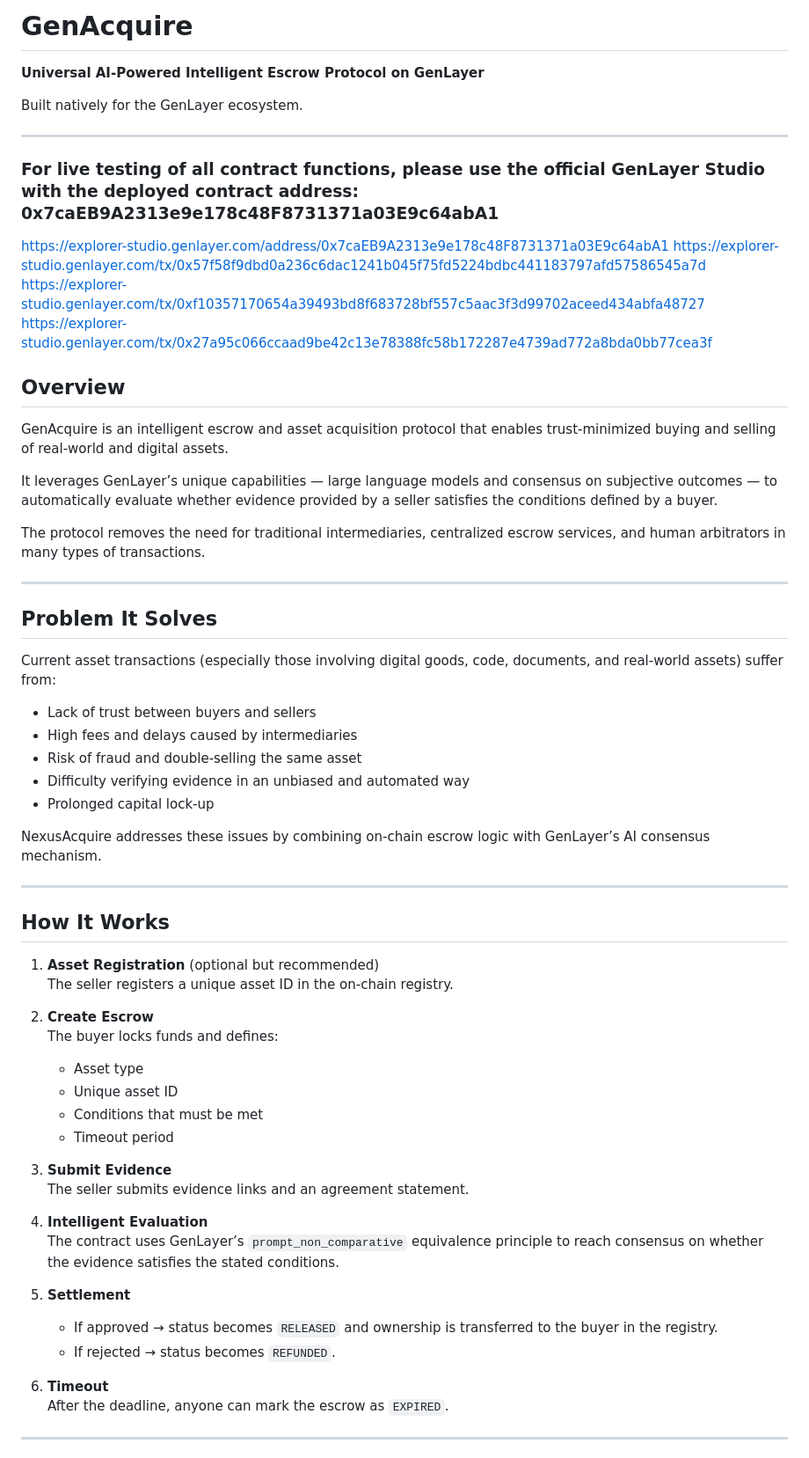
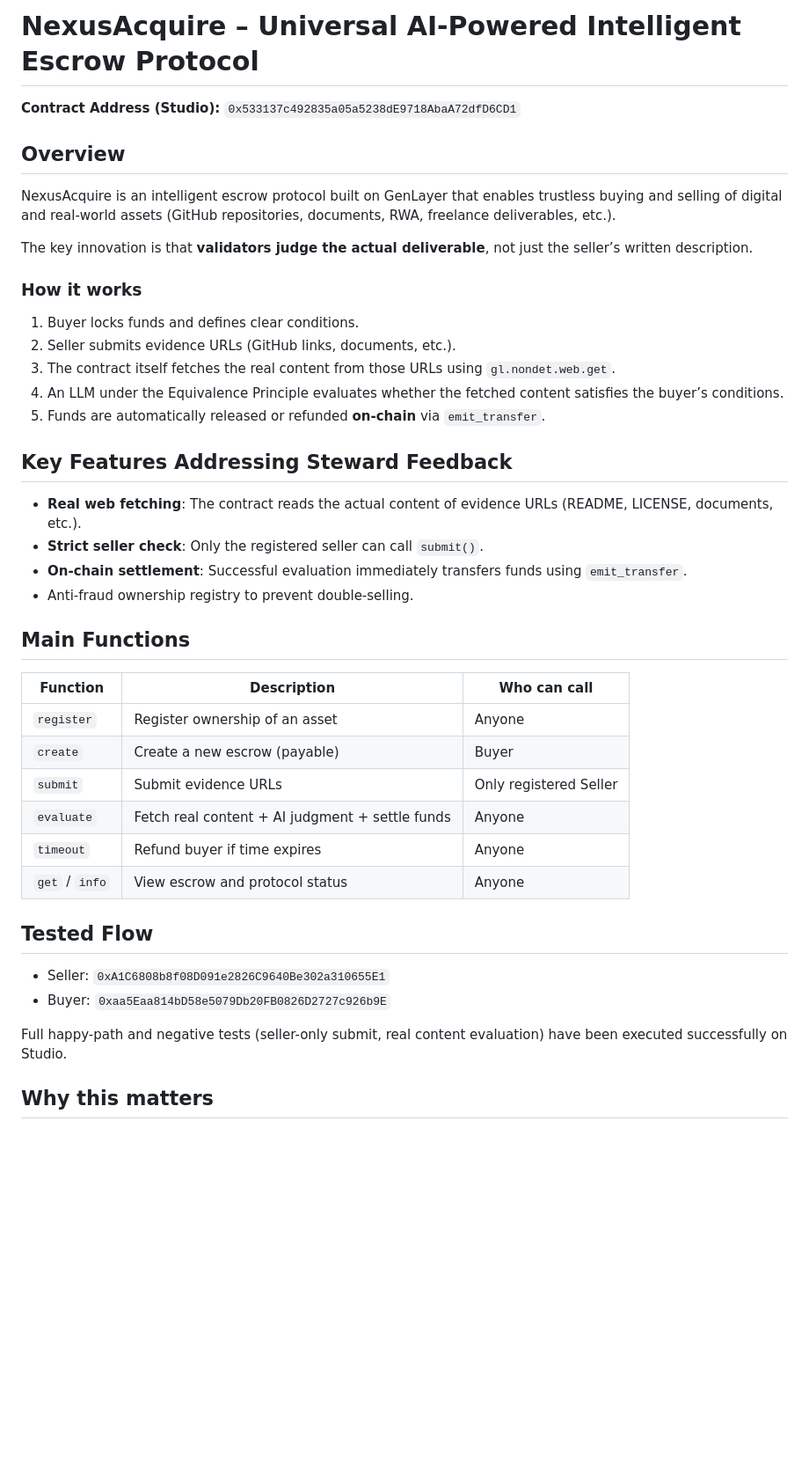
Before and after one commit to Aragoorn/GenAcquire, a Markdown page: README.md, the part around one of its changes. Shown at 88% size. Rendered like a GitHub page; blank space fills up the shorter version.

```diff
--- a/README.md
+++ b/README.md
@@ -4,68 +6,46 @@
 
-# GenAcquire
+# NexusAcquire – Universal AI-Powered Intelligent Escrow Protocol
 
-**Universal AI-Powered Intelligent Escrow Protocol on GenLayer**
-
-Built natively for the GenLayer ecosystem.
-
----
-
-### For live testing of all contract functions, please use the official GenLayer Studio with the deployed contract address: 0x7caEB9A2313e9e178c48F8731371a03E9c64abA1
-https://explorer-studio.genlayer.com/address/0x7caEB9A2313e9e178c48F8731371a03E9c64abA1
-https://explorer-studio.genlayer.com/tx/0x57f58f9dbd0a236c6dac1241b045f75fd5224bdbc441183797afd57586545a7d
-https://explorer-studio.genlayer.com/tx/0xf10357170654a39493bd8f683728bf557c5aac3f3d99702aceed434abfa48727
-https://explorer-studio.genlayer.com/tx/0x27a95c066ccaad9be42c13e78388fc58b172287e4739ad772a8bda0bb77cea3f
-
-
+**Contract Address (Studio):** `0x533137c492835a05a5238dE9718AbaA72dfD6CD1`
 
 ## Overview
 
-GenAcquire is an intelligent escrow and asset acquisition protocol that enables trust-minimized buying and selling of real-world and digital assets.
+NexusAcquire is an intelligent escrow protocol built on GenLayer that enables trustless buying and selling of digital and real-world assets (GitHub repositories, documents, RWA, freelance deliverables, etc.).
 
-It leverages GenLayer’s unique capabilities — large language models and consensus on subjective outcomes — to automatically evaluate whether evidence provided by a seller satisfies the conditions defined by a buyer.
+The key innovation is that **validators judge the actual deliverable**, not just the seller’s written description.
 
-The protocol removes the need for traditional intermediaries, centralized escrow services, and human arbitrators in many types of transactions.
+### How it works
 
----
+1. Buyer locks funds and defines clear conditions.
+2. Seller submits evidence URLs (GitHub links, documents, etc.).
+3. The contract itself fetches the real content from those URLs using `gl.nondet.web.get`.
+4. An LLM under the Equivalence Principle evaluates whether the fetched content satisfies the buyer’s conditions.
+5. Funds are automatically released or refunded **on-chain** via `emit_transfer`.
 
-## Problem It Solves
+## Key Features Addressing Steward Feedback
 
-Current asset transactions (especially those involving digital goods, code, documents, and real-world assets) suffer from:
+- **Real web fetching**: The contract reads the actual content of evidence URLs (README, LICENSE, documents, etc.).
+- **Strict seller check**: Only the registered seller can call `submit()`.
+- **On-chain settlement**: Successful evaluation immediately transfers funds using `emit_transfer`.
+- Anti-fraud ownership registry to prevent double-selling.
 
-- Lack of trust between buyers and sellers
-- High fees and delays caused by intermediaries
-- Risk of fraud and double-selling the same asset
-- Difficulty verifying evidence in an unbiased and automated way
-- Prolonged capital lock-up
+## Main Functions
 
-NexusAcquire addresses these issues by combining on-chain escrow logic with GenLayer’s AI consensus mechanism.
+| Function       | Description                                      | Who can call      |
+|----------------|--------------------------------------------------|-------------------|
+| `register`     | Register ownership of an asset                   | Anyone            |
+| `create`       | Create a new escrow (payable)                    | Buyer             |
+| `submit`       | Submit evidence URLs                             | Only registered Seller |
+| `evaluate`     | Fetch real content + AI judgment + settle funds  | Anyone            |
+| `timeout`      | Refund buyer if time expires                     | Anyone            |
+| `get` / `info` | View escrow and protocol status                  | Anyone            |
 
----
+## Tested Flow
 
-## How It Works
+- Seller: `0xA1C6808b8f08D091e2826C9640Be302a310655E1`
+- Buyer: `0xaa5Eaa814bD58e5079Db20FB0826D2727c926b9E`
 
-1. **Asset Registration** (optional but recommended)
-   The seller registers a unique asset ID in the on-chain registry.
+Full happy-path and negative tests (seller-only submit, real content evaluation) have been executed successfully on Studio.
 
-2. **Create Escrow**
-   The buyer locks funds and defines:
-   - Asset type
-   - Unique asset ID
-   - Conditions that must be met
-   - Timeout period
+## Why this matters
 
-3. **Submit Evidence**
-   The seller submits evidence links and an agreement statement.
-
-4. **Intelligent Evaluation**
-   The contract uses GenLayer’s `prompt_non_comparative` equivalence principle to reach consensus on whether the evidence satisfies the stated conditions.
-
-5. **Settlement**
-   - If approved → status becomes `RELEASED` and ownership is transferred to the buyer in the registry.
-   - If rejected → status becomes `REFUNDED`.
-
-6. **Timeout**
-   After the deadline, anyone can mark the escrow as `EXPIRED`.
-
----
-
```
Also changed, not shown: other parts of README.md (+7 -76 lines).
